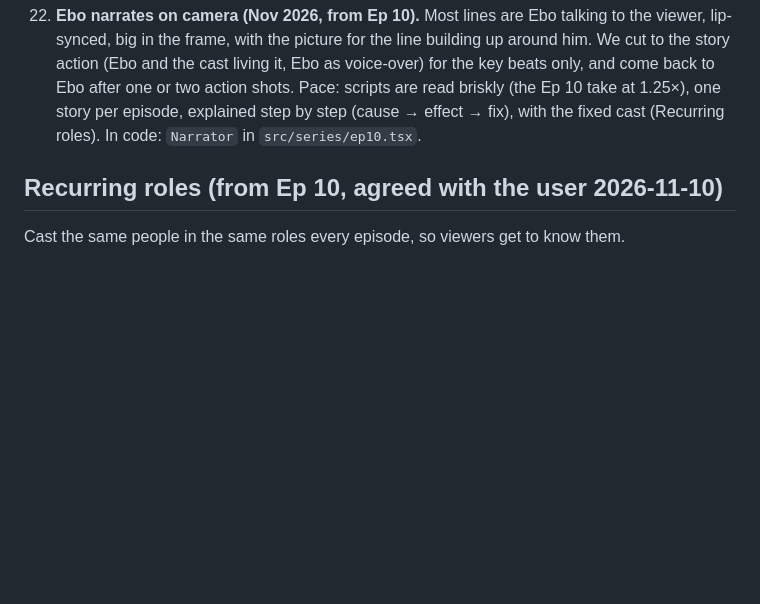
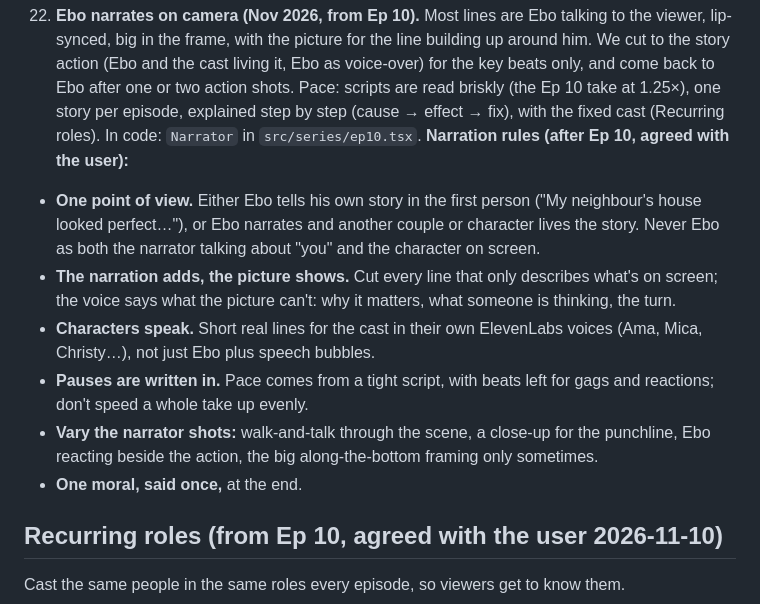
Before and after one commit to Alfajoose/ebo-teaches-money, a Markdown page: cast/CAST.md, the part around the change. GitHub-like rendering; blank space fills up the shorter version.

Commit message:
CAST rule 22: narration rules (one point of view, narration adds, characters speak, written pauses, varied narrator shots, one moral)
Co-Authored-By: Claude Opus 5.5 <noreply@anthropic.com>
Claude-Session: https://claude.ai/code/session_01Kn9As8DfxPWEV47cuNZdJi

```diff
--- a/cast/CAST.md
+++ b/cast/CAST.md
@@ -54,6 +54,13 @@
    In code: `In` (from), `swoopZoom`, `Dim` in `src/series/filterKit.tsx`; side-character `enter` / `exit` / `acts` in `src/series/ep08.tsx`.
 22. **Ebo narrates on camera (Nov 2026, from Ep 10).** Most lines are Ebo talking to the viewer, lip-synced, big in the frame, with the picture for the line building up around him. We cut to the story action (Ebo and the cast living it, Ebo as voice-over) for the key beats only, and come back to Ebo after one or two action shots. Pace: scripts are read briskly (the Ep 10 take at 1.25×), one story per episode, explained step by step (cause → effect → fix), with the fixed cast (Recurring roles).
    In code: `Narrator` in `src/series/ep10.tsx`.
+   **Narration rules (after Ep 10, agreed with the user):**
+   - **One point of view.** Either Ebo tells his own story in the first person ("My neighbour's house looked perfect…"), or Ebo narrates and another couple or character lives the story. Never Ebo as both the narrator talking about "you" and the character on screen.
+   - **The narration adds, the picture shows.** Cut every line that only describes what's on screen; the voice says what the picture can't: why it matters, what someone is thinking, the turn.
+   - **Characters speak.** Short real lines for the cast in their own ElevenLabs voices (Ama, Mica, Christy…), not just Ebo plus speech bubbles.
+   - **Pauses are written in.** Pace comes from a tight script, with beats left for gags and reactions; don't speed a whole take up evenly.
+   - **Vary the narrator shots:** walk-and-talk through the scene, a close-up for the punchline, Ebo reacting beside the action, the big along-the-bottom framing only sometimes.
+   - **One moral, said once,** at the end.
 
 ## Recurring roles (from Ep 10, agreed with the user 2026-11-10)
 
```
